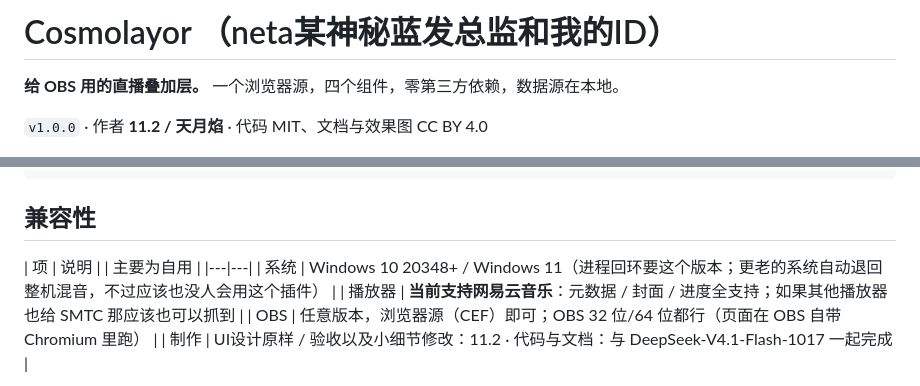
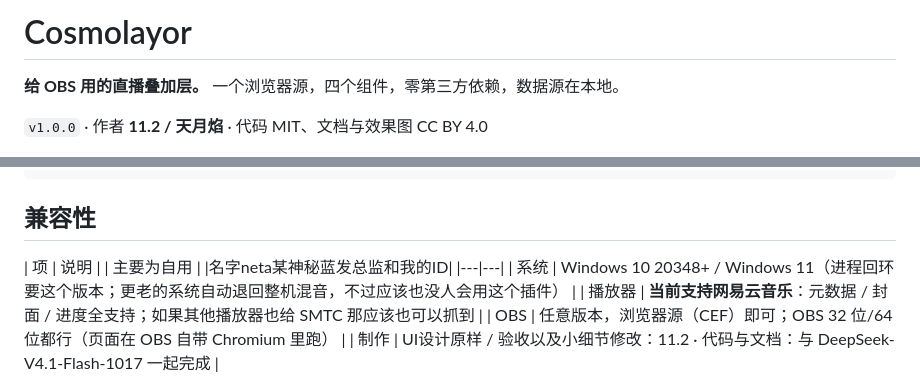
Before and after one commit to Miraclefires/Cosmolayor, a Markdown page: README.md, 2 parts joined by grey strips. Drawn GitHub-style.

```diff
--- a/README.md
+++ b/README.md
@@ -1,5 +1,4 @@
-# Cosmolayor （neta某神秘蓝发总监和我的ID）
-
+# Cosmolayor
 **给 OBS 用的直播叠加层。** 一个浏览器源，四个组件，零第三方依赖，数据源在本地。
 
 `v1.0.0` · 作者 **11.2 / 天月焰** · 代码 MIT、文档与效果图 CC BY 4.0
@@ -53,6 +52,7 @@ OBS 里只加**一个**浏览器源（1920×1080、透明）（强烈建议强
 
 | 项 | 说明 |
 | 主要为自用 |
+|名字neta某神秘蓝发总监和我的ID|
 |---|---|
 | 系统 | Windows 10 20348+ / Windows 11（进程回环要这个版本；更老的系统自动退回整机混音，不过应该也没人会用这个插件） |
 | 播放器 | **当前支持网易云音乐**：元数据 / 封面 / 进度全支持；如果其他播放器也给 SMTC 那应该也可以抓到 |
```
